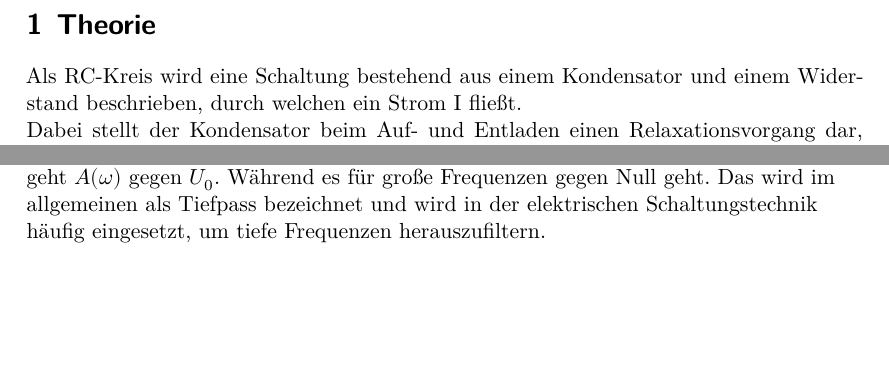
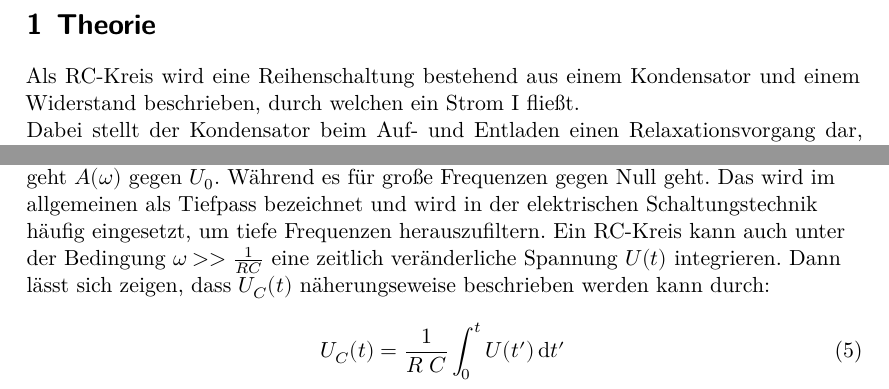
Before and after one commit to paul-stoerbrock/Praktikum, a LaTeX paper (V353/V353.tex): two parts of page 3 of 5, joined at a grey line, cut so that both start at the same text, the shorter picture padded with empty space. Compiled offline with XeLaTeX.

Commit message:
finished raw version of theorys

```diff
--- a/V353/V353.tex
+++ b/V353/V353.tex
@@ -21,7 +21,7 @@
 \newpage
 \justifying
 \section{Theorie}
-  Als RC-Kreis wird eine Schaltung bestehend aus einem Kondensator
+  Als RC-Kreis wird eine Reihenschaltung bestehend aus einem Kondensator
   und einem Widerstand beschrieben, durch welchen ein Strom I fließt. \\
   Dabei stellt der Kondensator beim Auf- und Entladen einen Relaxationsvorgang dar,
   was bedeutet, dass die Spannung des Kondensators bei einem Entladevorgang
@@ -61,9 +61,12 @@
   Das wird im allgemeinen als Tiefpass bezeichnet und  wird in der
   elektrischen Schaltungstechnik häufig eingesetzt, um tiefe Frequenzen
   herauszufiltern.
-
-
-
+  Ein RC-Kreis kann auch unter der Bedingung $\omega >> \frac{1}{RC}$ eine
+  zeitlich veränderliche Spannung $U(t)$ integrieren. Dann lässt sich
+  zeigen, dass $U_C(t)$ näherungseweise beschrieben werden kann durch:
+  \begin{align}
+    U_C(t)=\frac{1}{R\;C} \int_0^t{U(t')\, \symup{d}t'}
+  \end{align}
 
 
 
```
